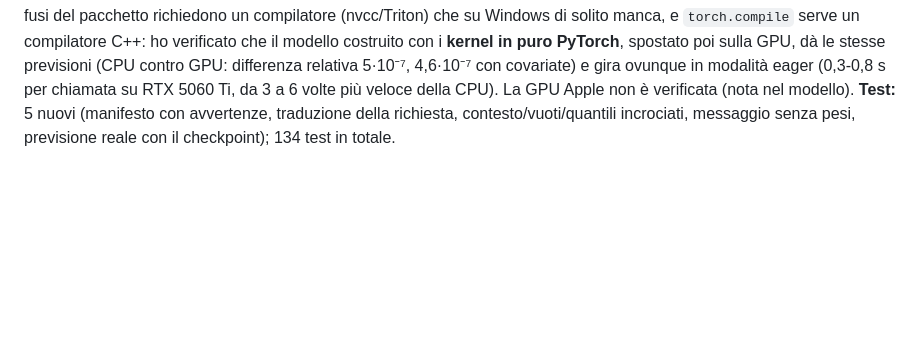
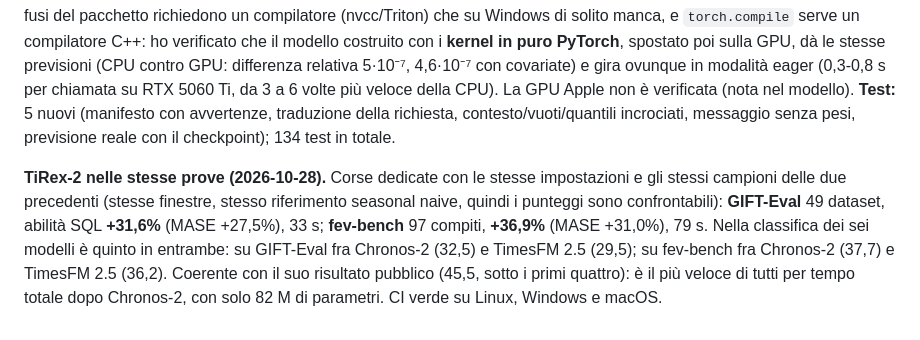
Before and after one commit to Leo00703/TSFM-Lab, a Markdown page: RESOCONTO.md, the part around the change. GitHub-like rendering; blank space fills up the shorter version.

Commit message:
RESOCONTO: TiRex-2 on the GIFT-Eval and fev-bench leaderboard runs
Co-Authored-By: Claude Sonnet 5.5 <noreply@anthropic.com>

```diff
--- a/RESOCONTO.md
+++ b/RESOCONTO.md
@@ -575,3 +575,5 @@ Cautele: Moirai-2.0 ha **28 dei 100 task nei propri dati di addestramento** (col
 **Validità dei risultati dichiarati.** Nel file di risultati pubblicato su `autogluon/fev` TiRex-2 ha abilità 45,5 su fev-bench: **è sotto Timestral-209M (50,4), t0-gamma (49,4), TimesFM 3.0 (49,0) e Chronos-2 (47,3)**, e anche sotto TimesFM 2.5 (46,7), t0-beta (46,7) e Timestral-5M (46,2); sopra solo TiRex-1 (42,7). Non è quindi un candidato a «migliore»: lo aggiungo perché è piccolo (82 M), veloce e ha una famiglia architetturale diversa (ricorrente), utile per confronti. Dati di addestramento: LOTSA e i dataset di Chronos, due corpora pubblici che coincidono in parte con quelli dei benchmark; esistono varianti «decontaminate» (TiRex-2-g, -gp, -f) che non uso.
 
 **Integrazione.** `models/tirex.py` + `manifests/tirex-2.toml` sulla base `TorchAdapter`. Ogni elemento diventa un gruppo di variabili nativo (target, covariate passate, covariate future), i vuoti restano vuoti (li maschera il modello), contesto limitato agli ultimi 2048 passi, orizzonti oltre 320 in più passate fatte dal modello. Nove quantili (decili 0,1-0,9, come TimesFM: confronti sui livelli condivisi); eventuali quantili incrociati vengono rimessi in ordine con un avviso. **Kernel:** i kernel CUDA fusi del pacchetto richiedono un compilatore (nvcc/Triton) che su Windows di solito manca, e `torch.compile` serve un compilatore C++: ho verificato che il modello costruito con i **kernel in puro PyTorch**, spostato poi sulla GPU, dà le stesse previsioni (CPU contro GPU: differenza relativa 5·10⁻⁷, 4,6·10⁻⁷ con covariate) e gira ovunque in modalità eager (0,3-0,8 s per chiamata su RTX 5060 Ti, da 3 a 6 volte più veloce della CPU). La GPU Apple non è verificata (nota nel modello). **Test:** 5 nuovi (manifesto con avvertenze, traduzione della richiesta, contesto/vuoti/quantili incrociati, messaggio senza pesi, previsione reale con il checkpoint); 134 test in totale.
+
+**TiRex-2 nelle stesse prove (2026-10-28).** Corse dedicate con le stesse impostazioni e gli stessi campioni delle due precedenti (stesse finestre, stesso riferimento seasonal naive, quindi i punteggi sono confrontabili): **GIFT-Eval** 49 dataset, abilità SQL **+31,6%** (MASE +27,5%), 33 s; **fev-bench** 97 compiti, **+36,9%** (MASE +31,0%), 79 s. Nella classifica dei sei modelli è quinto in entrambe: su GIFT-Eval fra Chronos-2 (32,5) e TimesFM 2.5 (29,5); su fev-bench fra Chronos-2 (37,7) e TimesFM 2.5 (36,2). Coerente con il suo risultato pubblico (45,5, sotto i primi quattro): è il più veloce di tutti per tempo totale dopo Chronos-2, con solo 82 M di parametri. CI verde su Linux, Windows e macOS.
```
